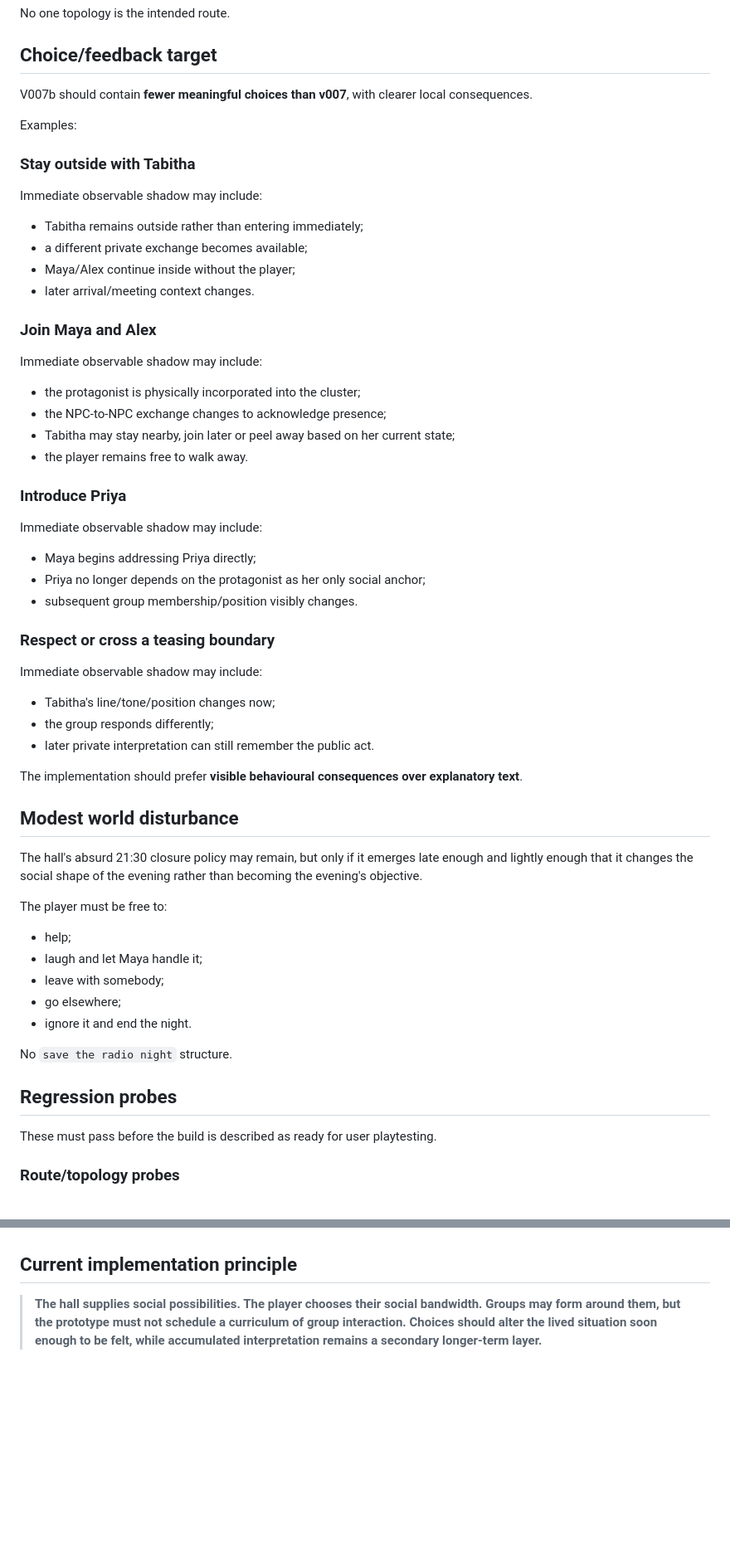
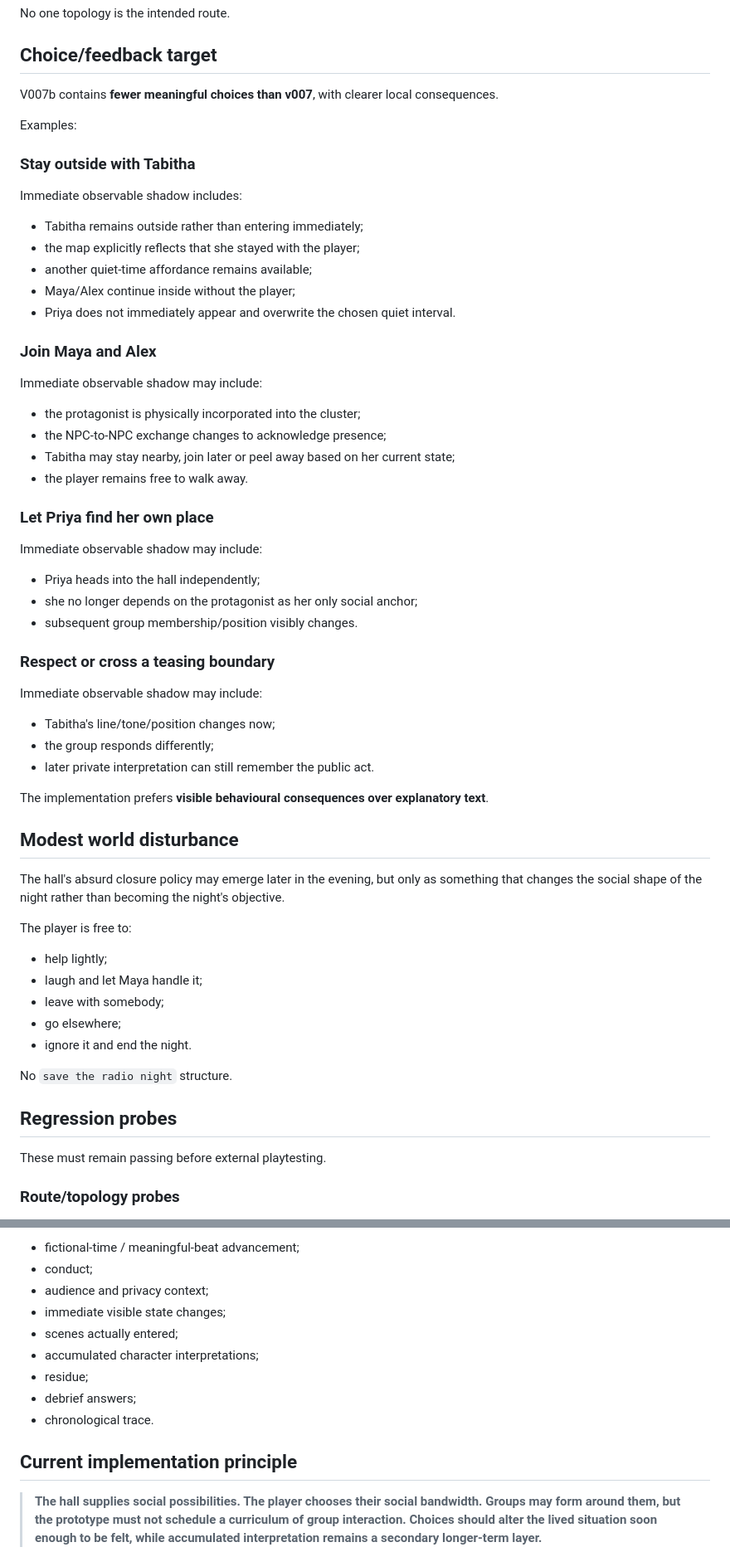
Before and after one commit to vcl00e/managed-decline-v2, a Markdown page: prototypes/narrative-interaction-lab-v007b/README.md, 2 parts joined by grey strips. Shown at 83% size. GitHub-like rendering; blank space fills up the shorter version.

```diff
--- a/prototypes/narrative-interaction-lab-v007b/README.md
+++ b/prototypes/narrative-interaction-lab-v007b/README.md
@@ -201,18 +204,19 @@ No one topology is the intended route.
 
 ## Choice/feedback target
 
-V007b should contain **fewer meaningful choices than v007**, with clearer local consequences.
+V007b contains **fewer meaningful choices than v007**, with clearer local consequences.
 
 Examples:
 
 ### Stay outside with Tabitha
 
-Immediate observable shadow may include:
+Immediate observable shadow includes:
 
 - Tabitha remains outside rather than entering immediately;
-- a different private exchange becomes available;
+- the map explicitly reflects that she stayed with the player;
+- another quiet-time affordance remains available;
 - Maya/Alex continue inside without the player;
-- later arrival/meeting context changes.
+- Priya does not immediately appear and overwrite the chosen quiet interval.
 
 ### Join Maya and Alex
 
@@ -223,12 +227,12 @@ Immediate observable shadow may include:
 - Tabitha may stay nearby, join later or peel away based on her current state;
 - the player remains free to walk away.
 
-### Introduce Priya
+### Let Priya find her own place
 
 Immediate observable shadow may include:
 
-- Maya begins addressing Priya directly;
-- Priya no longer depends on the protagonist as her only social anchor;
+- Priya heads into the hall independently;
+- she no longer depends on the protagonist as her only social anchor;
 - subsequent group membership/position visibly changes.
 
 ### Respect or cross a teasing boundary
@@ -239,15 +243,15 @@ Immediate observable shadow may include:
 - the group responds differently;
 - later private interpretation can still remember the public act.
 
-The implementation should prefer **visible behavioural consequences over explanatory text**.
+The implementation prefers **visible behavioural consequences over explanatory text**.
 
 ## Modest world disturbance
 
-The hall's absurd 21:30 closure policy may remain, but only if it emerges late enough and lightly enough that it changes the social shape of the evening rather than becoming the evening's objective.
+The hall's absurd closure policy may emerge later in the evening, but only as something that changes the social shape of the night rather than becoming the night's objective.
 
-The player must be free to:
+The player is free to:
 
-- help;
+- help lightly;
 - laugh and let Maya handle it;
 - leave with somebody;
 - go elsewhere;
@@ -257,7 +261,7 @@ No `save the radio night` structure.
 
 ## Regression probes
 
-These must pass before the build is described as ready for user playtesting.
+These must remain passing before external playtesting.
 
 ### Route/topology probes
 
@@ -331,3 +375,12 @@ Do not change this status to `ready for playtest` until:
+- fictional-time / meaningful-beat advancement;
+- conduct;
+- audience and privacy context;
+- immediate visible state changes;
+- scenes actually entered;
+- accumulated character interpretations;
+- residue;
+- debrief answers;
+- chronological trace.
 
 ## Current implementation principle
 
```
Also changed, not shown: other parts of prototypes/narrative-interaction-lab-v007b/README.md (+63 -20 lines).
